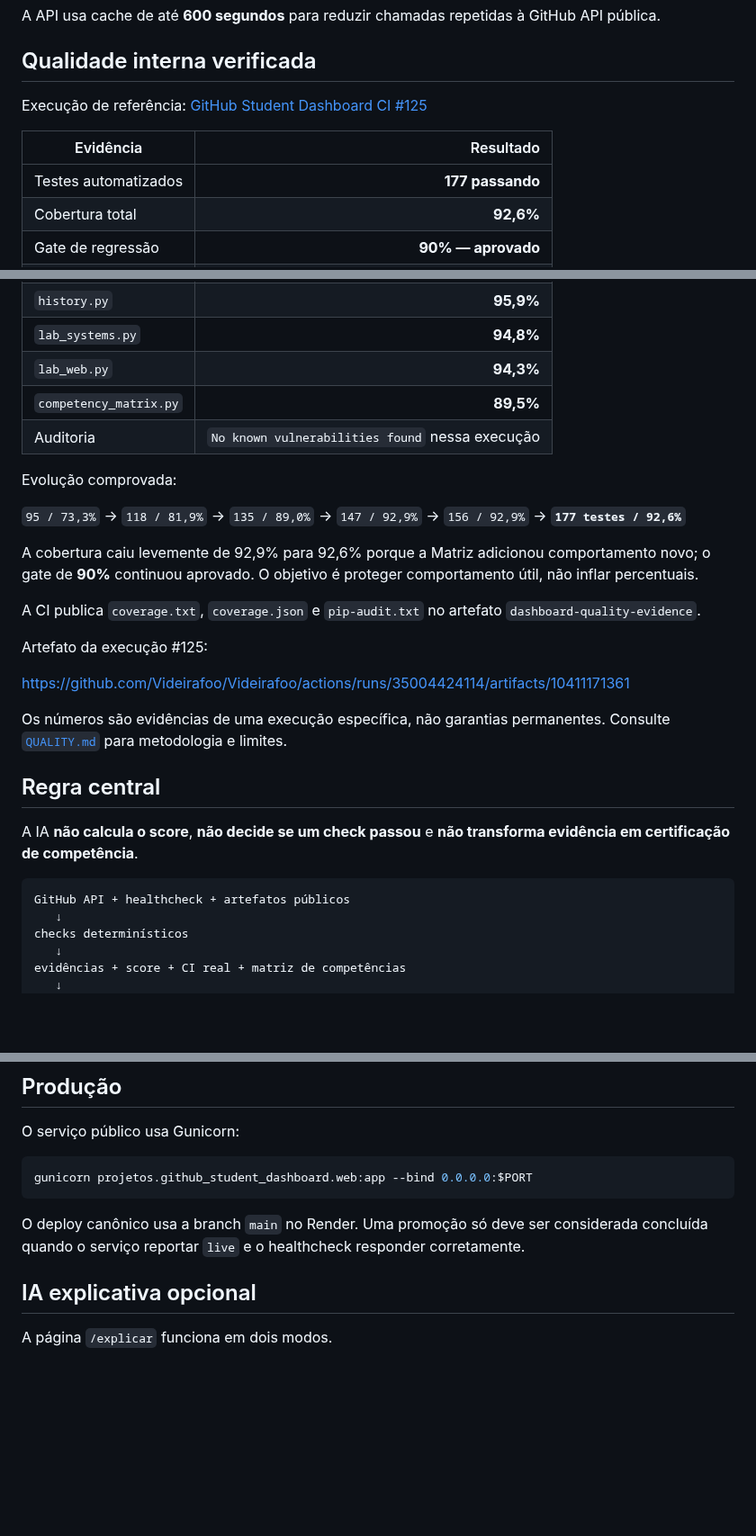
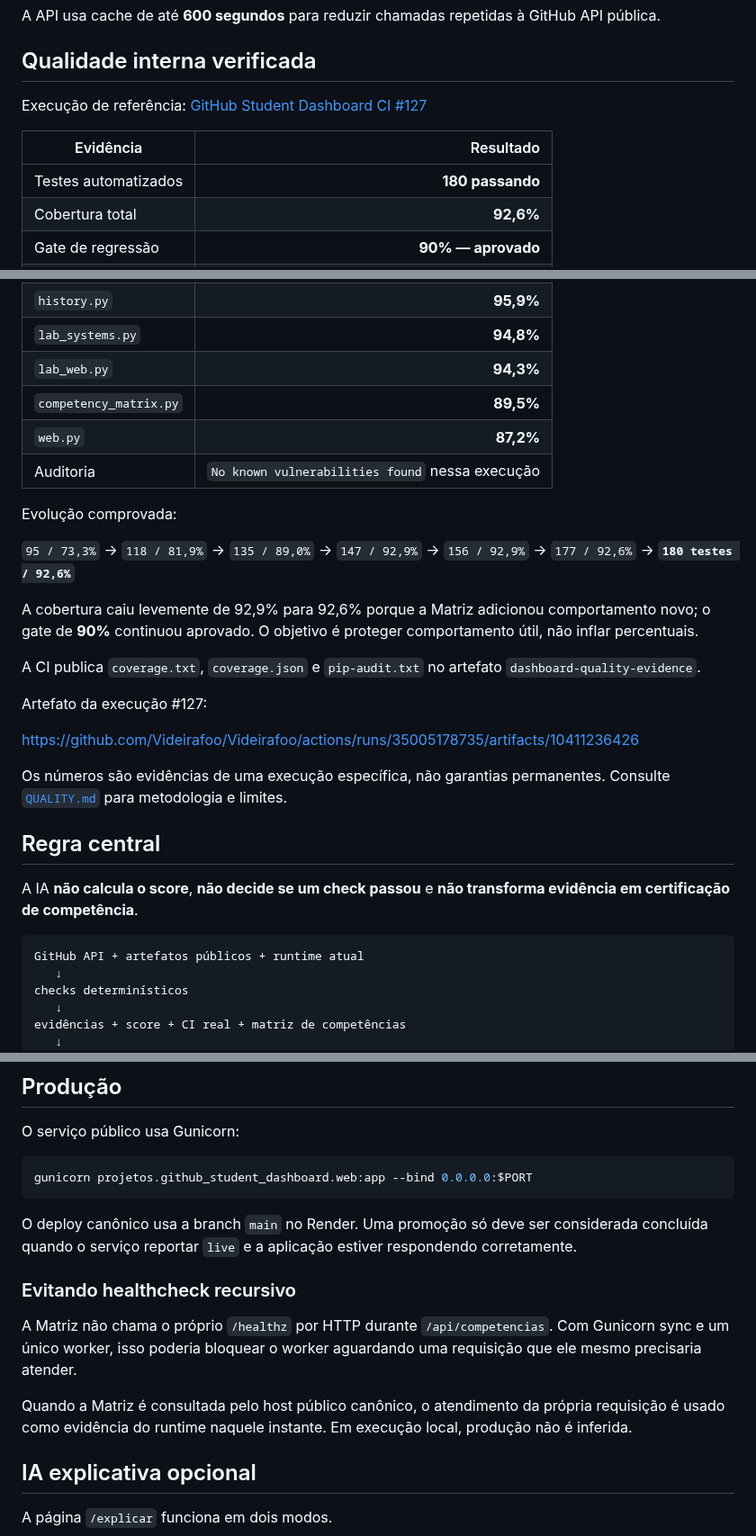
Before and after one commit to Videirafoo/Videirafoo, a Markdown page: projetos/github_student_dashboard/README.md, 3 parts joined by grey strips. Shown at 90% size. GitHub-like rendering; blank space fills up the shorter version.

Commit message:
docs: sincroniza Dashboard com CI 127

````diff
--- a/projetos/github_student_dashboard/README.md
+++ b/projetos/github_student_dashboard/README.md
@@ -111,11 +111,11 @@ A API usa cache de até **600 segundos** para reduzir chamadas repetidas à GitH
 
 ## Qualidade interna verificada
 
-Execução de referência: [GitHub Student Dashboard CI #125](https://github.com/Videirafoo/Videirafoo/actions/runs/35004424114)
+Execução de referência: [GitHub Student Dashboard CI #127](https://github.com/Videirafoo/Videirafoo/actions/runs/35005178735)
 
 | Evidência | Resultado |
 |---|---:|
-| Testes automatizados | **177 passando** |
+| Testes automatizados | **180 passando** |
 | Cobertura total | **92,6%** |
 | Gate de regressão | **90% — aprovado** |
 | `cli.py` | **100,0%** |
@@ -128,19 +128,20 @@ Execução de referência: [GitHub Student Dashboard CI #125](https://github.com
 | `lab_systems.py` | **94,8%** |
 | `lab_web.py` | **94,3%** |
 | `competency_matrix.py` | **89,5%** |
+| `web.py` | **87,2%** |
 | Auditoria | `No known vulnerabilities found` nessa execução |
 
 Evolução comprovada:
 
-`95 / 73,3%` → `118 / 81,9%` → `135 / 89,0%` → `147 / 92,9%` → `156 / 92,9%` → **`177 testes / 92,6%`**
+`95 / 73,3%` → `118 / 81,9%` → `135 / 89,0%` → `147 / 92,9%` → `156 / 92,9%` → `177 / 92,6%` → **`180 testes / 92,6%`**
 
 A cobertura caiu levemente de 92,9% para 92,6% porque a Matriz adicionou comportamento novo; o gate de **90%** continuou aprovado. O objetivo é proteger comportamento útil, não inflar percentuais.
 
 A CI publica `coverage.txt`, `coverage.json` e `pip-audit.txt` no artefato `dashboard-quality-evidence`.
 
-Artefato da execução #125:
+Artefato da execução #127:
 
-https://github.com/Videirafoo/Videirafoo/actions/runs/35004424114/artifacts/10411171361
+https://github.com/Videirafoo/Videirafoo/actions/runs/35005178735/artifacts/10411236426
 
 Os números são evidências de uma execução específica, não garantias permanentes. Consulte [`QUALITY.md`](../../QUALITY.md) para metodologia e limites.
 
@@ -149,7 +150,7 @@ Os números são evidências de uma execução específica, não garantias perma
 A IA **não calcula o score**, **não decide se um check passou** e **não transforma evidência em certificação de competência**.
 
 ```text
-GitHub API + healthcheck + artefatos públicos
+GitHub API + artefatos públicos + runtime atual
    ↓
 checks determinísticos
    ↓
@@ -331,7 +332,13 @@ O serviço público usa Gunicorn:
 gunicorn projetos.github_student_dashboard.web:app --bind 0.0.0.0:$PORT
 ```
 
-O deploy canônico usa a branch `main` no Render. Uma promoção só deve ser considerada concluída quando o serviço reportar `live` e o healthcheck responder corretamente.
+O deploy canônico usa a branch `main` no Render. Uma promoção só deve ser considerada concluída quando o serviço reportar `live` e a aplicação estiver respondendo corretamente.
+
+### Evitando healthcheck recursivo
+
+A Matriz não chama o próprio `/healthz` por HTTP durante `/api/competencias`. Com Gunicorn sync e um único worker, isso poderia bloquear o worker aguardando uma requisição que ele mesmo precisaria atender.
+
+Quando a Matriz é consultada pelo host público canônico, o atendimento da própria requisição é usado como evidência do runtime naquele instante. Em execução local, produção não é inferida.
 
 ## IA explicativa opcional
 
````
Also changed, not shown: other parts of projetos/github_student_dashboard/README.md (+5 -5 lines).
